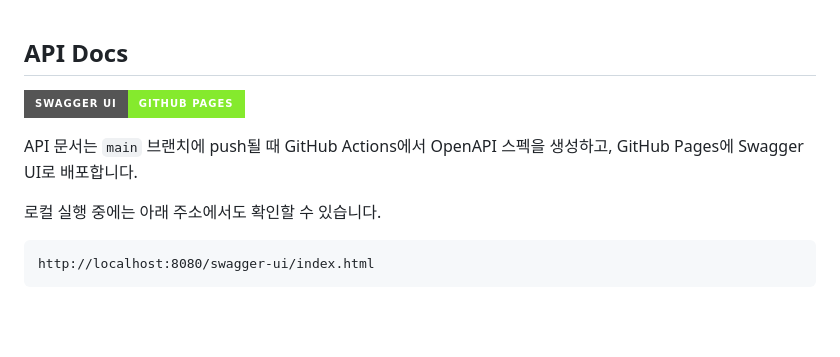
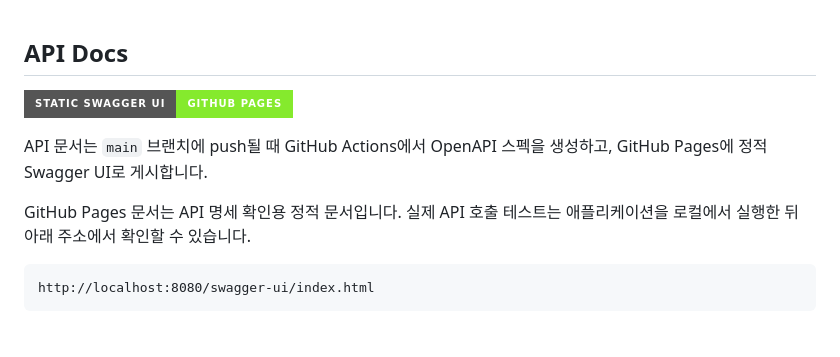
Before and after one commit to Siwon-Choi/BE_ToiletNearBy, a Markdown page: README.md, the part around the change. Drawn GitHub-style; badges without logos.

Commit message:
Clarify static Swagger docs

````diff
--- a/README.md
+++ b/README.md
@@ -38,11 +38,11 @@ ToiletNearBy Backend는 사용자 위치를 기준으로 주변 화장실을 조
 
 ## API Docs
 
-[![Swagger UI](https://img.shields.io/badge/Swagger%20UI-GitHub%20Pages-85EA2D?style=for-the-badge&logo=swagger&logoColor=black)](https://siwon-choi.github.io/BE_ToiletNearBy/)
+[![Static Swagger UI](https://img.shields.io/badge/Static%20Swagger%20UI-GitHub%20Pages-85EA2D?style=for-the-badge&logo=swagger&logoColor=black)](https://siwon-choi.github.io/BE_ToiletNearBy/)
 
-API 문서는 `main` 브랜치에 push될 때 GitHub Actions에서 OpenAPI 스펙을 생성하고, GitHub Pages에 Swagger UI로 배포합니다.
+API 문서는 `main` 브랜치에 push될 때 GitHub Actions에서 OpenAPI 스펙을 생성하고, GitHub Pages에 정적 Swagger UI로 게시합니다.
 
-로컬 실행 중에는 아래 주소에서도 확인할 수 있습니다.
+GitHub Pages 문서는 API 명세 확인용 정적 문서입니다. 실제 API 호출 테스트는 애플리케이션을 로컬에서 실행한 뒤 아래 주소에서 확인할 수 있습니다.
 
 ```text
 http://localhost:8080/swagger-ui/index.html
````
